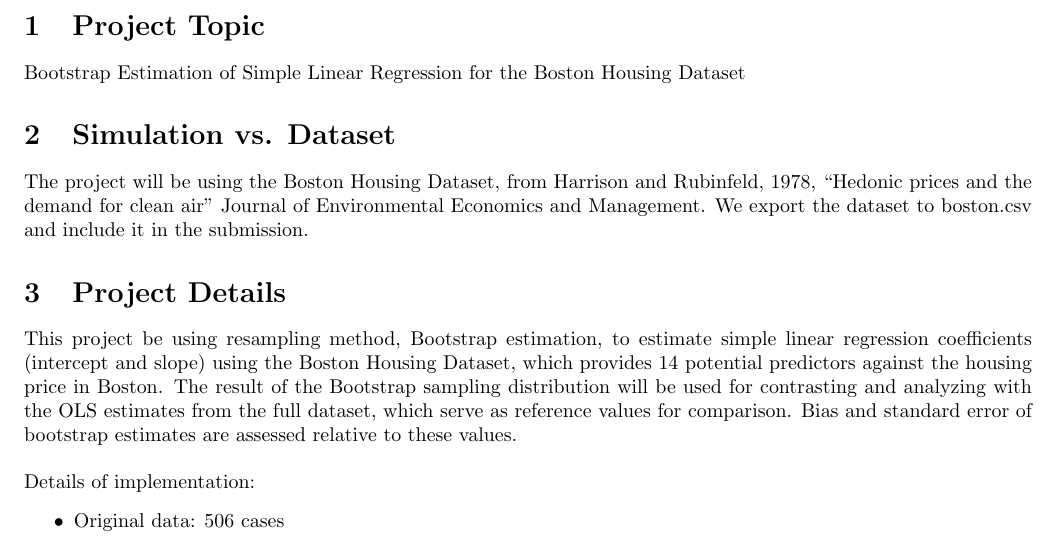
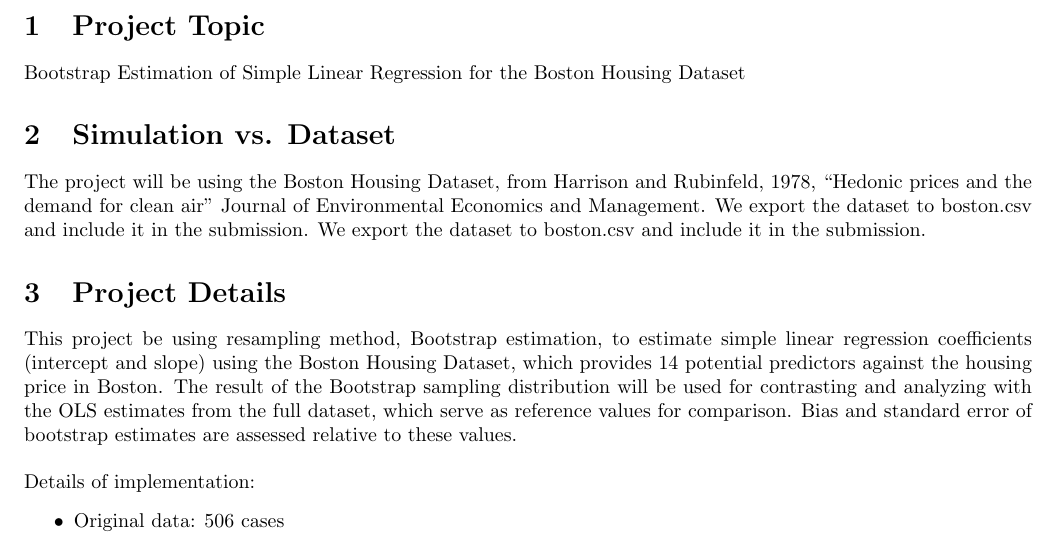
Before and after one commit to clara0510huang/sta380-group-project, a LaTeX document (submission/Proposal/main.tex): part of page 1 of 2, cut so that both start at the same text. Compiled offline with pdfLaTeX.

Commit message:
detailed changed for part2

```diff
--- a/submission/Proposal/main.tex
+++ b/submission/Proposal/main.tex
@@ -33,7 +33,8 @@
         \section{Simulation vs. Dataset}
         The project will be using the Boston Housing Dataset, from Harrison and Rubinfeld, 1978,
         ``Hedonic prices and the demand for clean air” Journal of Environmental Economics and Management.
-        We export the dataset to boston.csv and include it in the submission.
+        We export the dataset to boston.csv and include it in the submission. We export the dataset to
+        boston.csv and include it in the submission.
 
         \section{Project Details}
         This project be using resampling method, Bootstrap estimation, to estimate simple linear regression
```
Also changed, not shown: submission/Proposal/main.pdf.
